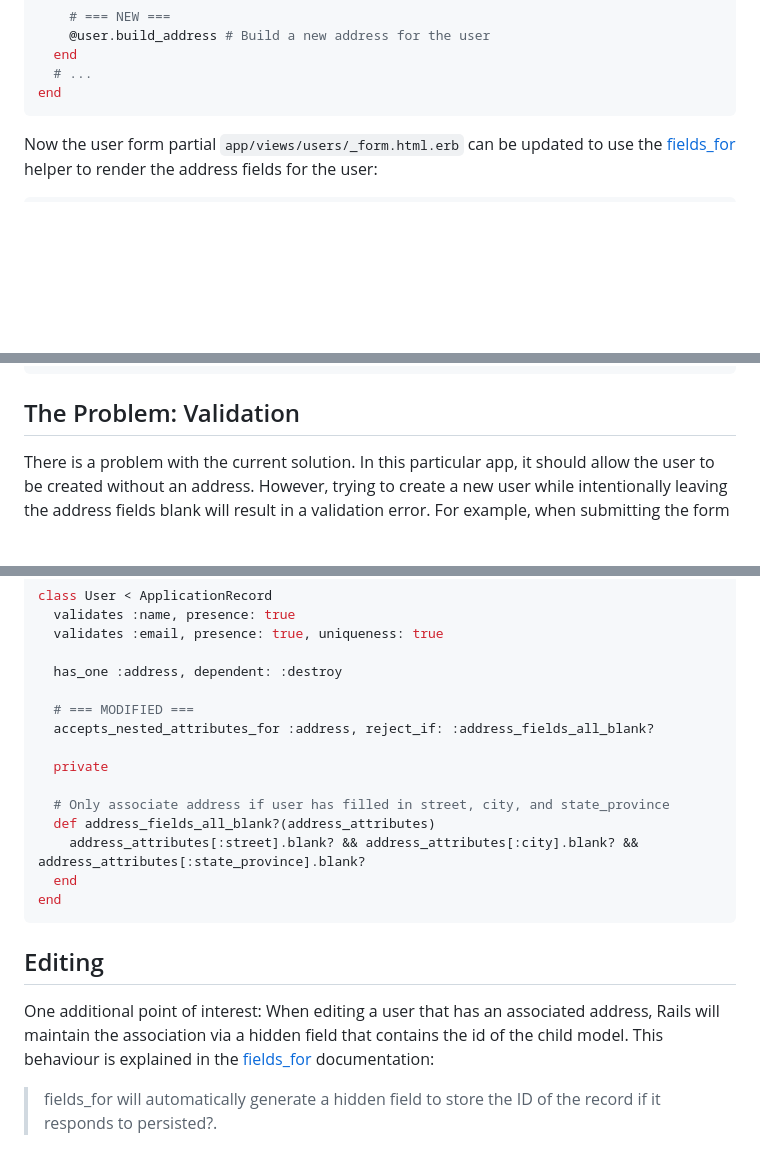
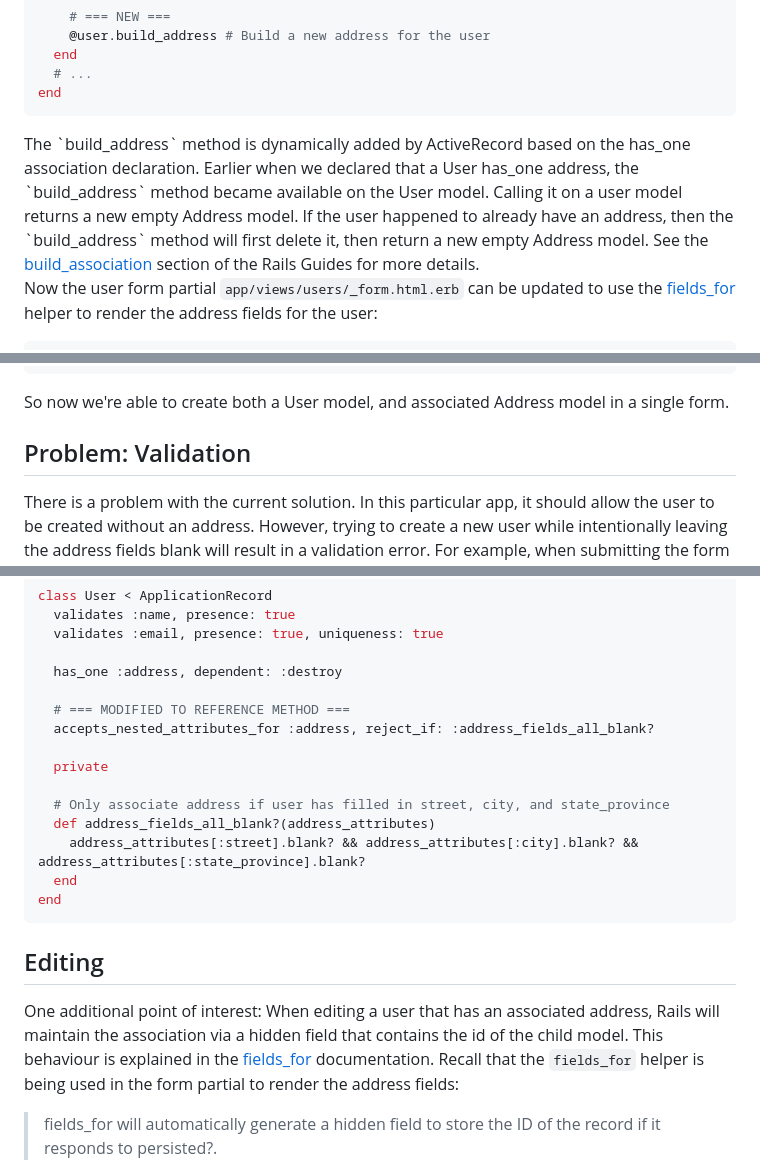
Before and after one commit to danielabar/meblog, a Markdown page: src/markdown/rails-reject-nested-attributes.md, 3 parts joined by grey strips. Drawn GitHub-style; blank space fills up the shorter version.

````diff
--- a/src/markdown/rails-reject-nested-attributes.md
+++ b/src/markdown/rails-reject-nested-attributes.md
@@ -211,6 +211,10 @@ class UsersController < ApplicationController
 end
 ```
 
+<aside class="markdown-aside">
+The `build_address` method is dynamically added by ActiveRecord based on the has_one association declaration. Earlier when we declared that a User has_one address, the `build_address` method became available on the User model. Calling it on a user model returns a new empty Address model. If the user happened to already have an address, then the `build_address` method will first delete it, then return a new empty Address model. See the <a class="markdown-link" href="https://guides.rubyonrails.org/association_basics.html#methods-added-by-belongs-to-build-association-attributes">build_association</a> section of the Rails Guides for more details.
+</aside>
+
 Now the user form partial `app/views/users/_form.html.erb` can be updated to use the [fields_for](https://api.rubyonrails.org/classes/ActionView/Helpers/FormHelper.html#method-i-fields_for) helper to render the address fields for the user:
 
 ```erb
@@ -371,7 +379,9 @@ TRANSACTION (0.1ms)  begin transaction
   TRANSACTION (0.2ms)  commit transaction
 ```
 
-## The Problem: Validation
+So now we're able to create both a User model, and associated Address model in a single form.
+
+## Problem: Validation
 
 There is a problem with the current solution. In this particular app, it should allow the user to be created without an address. However, trying to create a new user while intentionally leaving the address fields blank will result in a validation error. For example, when submitting the form below:
 
@@ -493,7 +505,7 @@ class User < ApplicationRecord
 
   has_one :address, dependent: :destroy
 
-  # === MODIFIED ===
+  # === MODIFIED TO REFERENCE METHOD ===
   accepts_nested_attributes_for :address, reject_if: :address_fields_all_blank?
 
   private
@@ -507,7 +519,7 @@ end
 
 ## Editing
 
-One additional point of interest: When editing a user that has an associated address, Rails will maintain the association via a hidden field that contains the id of the child model. This behaviour is explained in the [fields_for](https://api.rubyonrails.org/classes/ActionView/Helpers/FormHelper.html#method-i-fields_for) documentation:
+One additional point of interest: When editing a user that has an associated address, Rails will maintain the association via a hidden field that contains the id of the child model. This behaviour is explained in the [fields_for](https://api.rubyonrails.org/classes/ActionView/Helpers/FormHelper.html#method-i-fields_for) documentation. Recall that the `fields_for` helper is being used in the form partial to render the address fields:
 
 > fields_for will automatically generate a hidden field to store the ID of the record if it responds to persisted?.
 
````
Also changed, not shown: other parts of src/markdown/rails-reject-nested-attributes.md (+17 -35 lines), src/images/nested-attributes-new-user-form.png.
